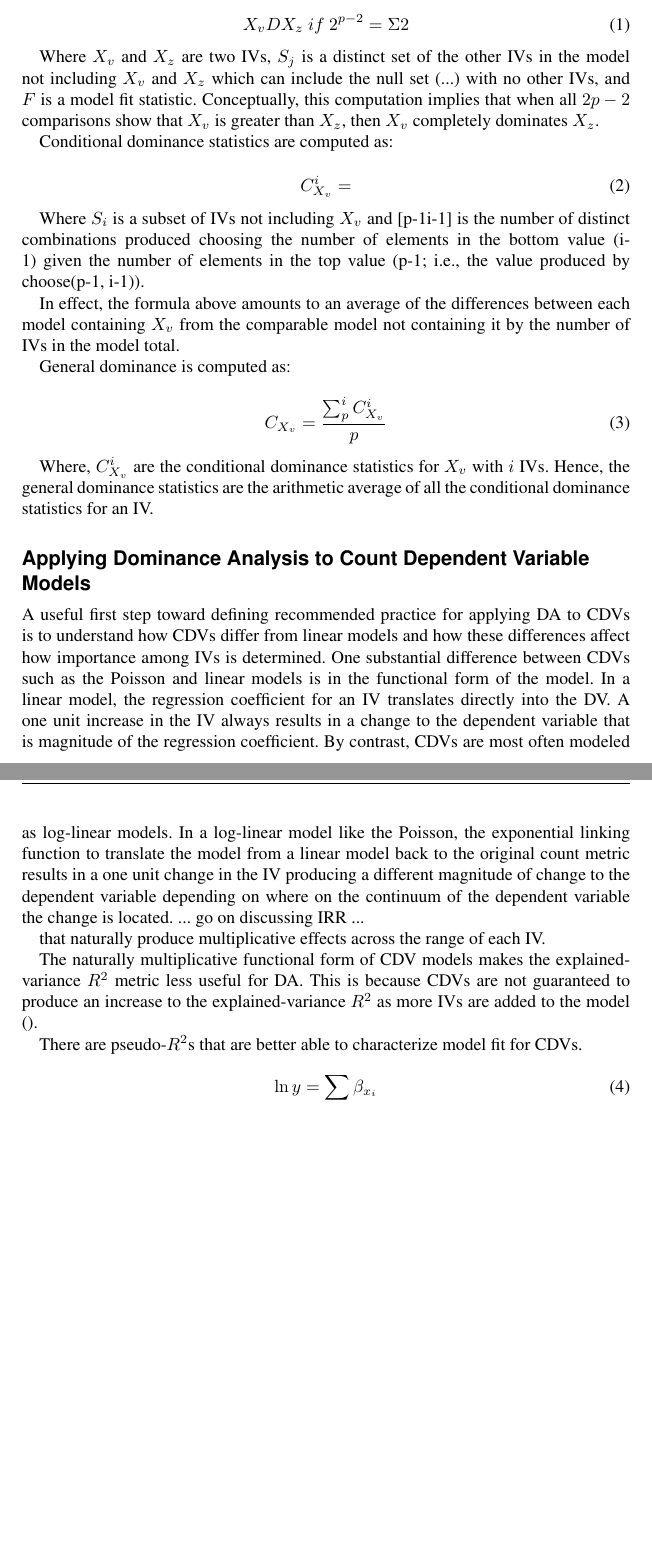
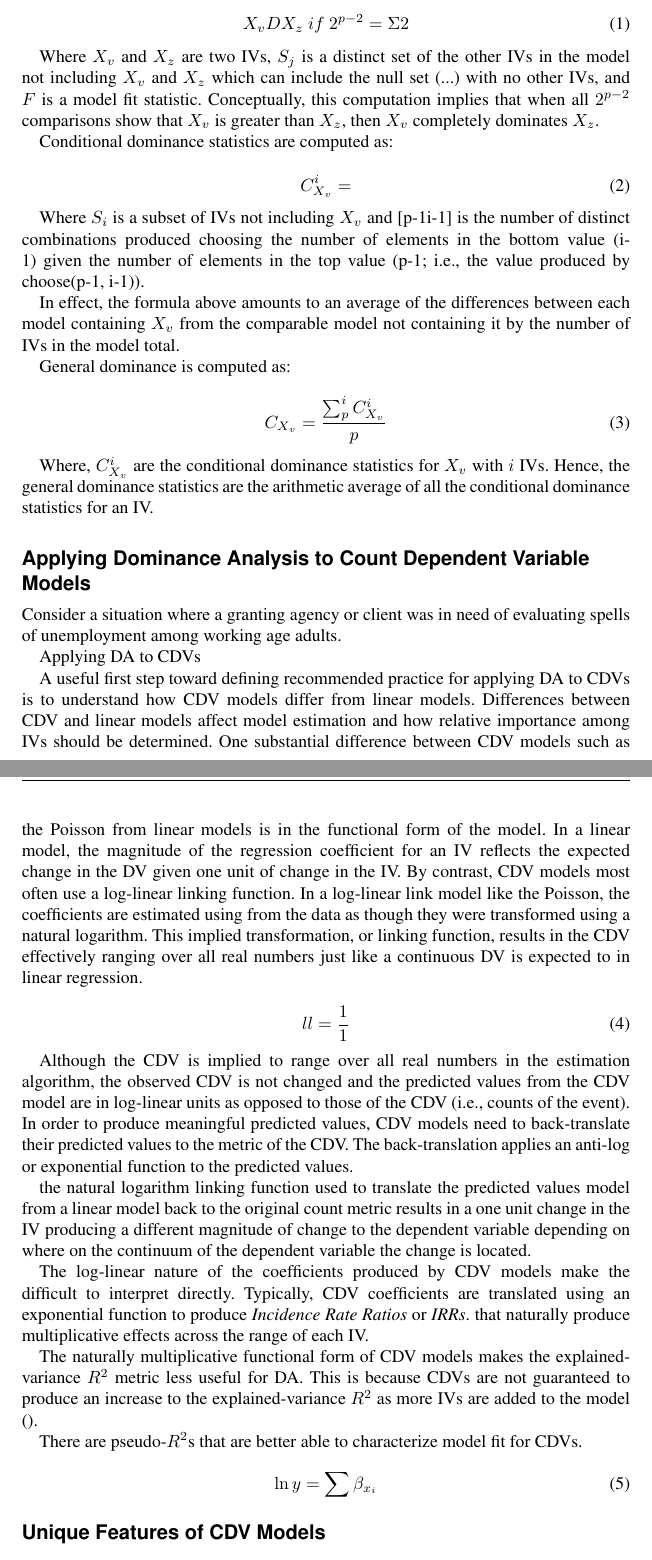
Before and after one commit to fmg-jluchman/count-da-manu, a LaTeX document (CountDominance.tex): two parts of pages 3 and 4 of 4, joined at a grey line, cut so that both start at the same text, the shorter picture padded with empty space. Compiled offline with pdfLaTeX.

Commit message:
as of 7/10/22

```diff
--- a/CountDominance.tex
+++ b/CountDominance.tex
@@ -74,7 +74,7 @@
 		X_{v}DX_{z}\ if\ 2^{p-2} = \Sigma{2} %\^{}\{2\^{}\{p-2\}\}\_\{j=1\}\{ \textbackslash{}\{\textbackslash{}begin\{matrix\} if\textbackslash{}, F\_\{X\_v\textbackslash{}; \textbackslash{}cup\textbackslash{};S\_j\}\textbackslash{}, > F\_\{X\_z\textbackslash{}; \textbackslash{}cup\textbackslash{};S\_j\}\textbackslash{}, \textbackslash{},then\textbackslash{}, 1\textbackslash{}, \textbackslash{}\textbackslash{} if\textbackslash{}, F\_\{X\_v\textbackslash{}; \textbackslash{}cup\textbackslash{};S\_j\}\textbackslash{}, \textbackslash{}le F\_\{X\_z\textbackslash{}; \textbackslash{}cup\textbackslash{};S\_j\}\textbackslash{},then\textbackslash{}, \textbackslash{},0\textbackslash{}end\{matrix\} \}
 	\end{equation}
 
-	Where $X_v$ and $X_z$ are two IVs, $S_j$ is a distinct set of the other IVs in the model not including $X_v$ and $X_z$ which can include the null set (...) with no other IVs, and $F$ is a model fit statistic. Conceptually, this computation implies that when all $2p-2$ comparisons show that $X_v$ is greater than $X_z$, then $X_v$ completely dominates $X_z$.
+	Where $X_v$ and $X_z$ are two IVs, $S_j$ is a distinct set of the other IVs in the model not including $X_v$ and $X_z$ which can include the null set (...) with no other IVs, and $F$ is a model fit statistic. Conceptually, this computation implies that when all $2^{p-2}$ comparisons show that $X_v$ is greater than $X_z$, then $X_v$ completely dominates $X_z$.
 
 	Conditional dominance statistics are computed as:
 
@@ -99,14 +99,37 @@
 
 \section{Applying Dominance Analysis to Count Dependent Variable Models}
 
-	A useful first step toward defining recommended practice for applying DA to CDVs is to understand how CDVs differ from linear models and how these differences affect how importance among IVs is determined.
-	One substantial difference between CDVs such as the Poisson and linear models is in the functional form of the model.
-	In a linear model, the regression coefficient for an IV translates directly into the DV.
-	A one unit increase in the IV always results in a change to the dependent variable that is magnitude of the regression coefficient.
-	By contrast, CDVs are most often modeled as log-linear models.
-  	In a log-linear model like the Poisson, the exponential linking function to translate the model from a linear model back to the original count metric results in a one unit change in the IV producing a different magnitude of change to the dependent variable depending on where on the continuum of the dependent variable the change is located.  ... go on discussing IRR ...
+	% maybe jump into an example here??
 
-	 that naturally produce multiplicative effects across the range of each IV.
+	Consider a situation where a granting agency or client was in need of evaluating spells of unemployment among working age adults.
+
+
+
+	Applying DA to CDVs
+
+	% note to self - lean on Blevins, Tsang, and Spain (2014) for this discussion...
+
+	A useful first step toward defining recommended practice for applying DA to CDVs is to understand how CDV models differ from linear models.
+	Differences between CDV and linear models affect model estimation and how relative importance among IVs should be determined.
+	One substantial difference between CDV models such as the Poisson from linear models is in the functional form of the model.
+	In a linear model, the magnitude of the regression coefficient for an IV reflects the expected change in the DV given one unit of change in the IV.
+	By contrast, CDV models most often use a log-linear linking function.
+  	In a log-linear link model like the Poisson, the coefficients are estimated using from the data as though they were transformed using a natural logarithm.  This implied transformation, or linking function, results in the CDV effectively ranging over all real numbers just like a continuous DV is expected to in linear regression.
+
+  	  	% equation here?%
+  	\begin{equation}
+  		ll = \frac{1}{1}
+  	\end{equation}
+
+  	Although the CDV is implied to range over all real numbers in the estimation algorithm, the observed CDV is not changed and the predicted values from the CDV model are in log-linear units as opposed to those of the CDV (i.e., counts of the event).
+  	In order to produce meaningful predicted values, CDV models need to back-translate their predicted values to the metric of the CDV.  The back-translation applies an anti-log or exponential function to the predicted values.
+
+  	the natural logarithm linking function used to translate the predicted values
+  	model from a linear model back to the original count metric results in a one unit change in the IV producing a different magnitude of change to the dependent variable depending on where on the continuum of the dependent variable the change is located.
+
+	The log-linear nature of the coefficients produced by CDV models make the difficult to interpret directly.
+	Typically, CDV coefficients are translated using an exponential function to produce \emph{Incidence Rate Ratios} or \emph{IRRs}.
+	that naturally produce multiplicative effects across the range of each IV.
 
 	The naturally multiplicative functional form of CDV models makes the explained-variance $R^2$ metric less useful for DA.  This is because CDVs are not guaranteed to produce an increase to the explained-variance $R^2$ as more IVs are added to the model \cite{}.
 
@@ -117,4 +140,6 @@
 		\ln{y} = \sum{\beta_{x_i}}
 	\end{equation}
 
+\section{Unique Features of CDV Models}
+
 \end{document}
```
Also changed, not shown: CountDominance.pdf, 4 other files.
